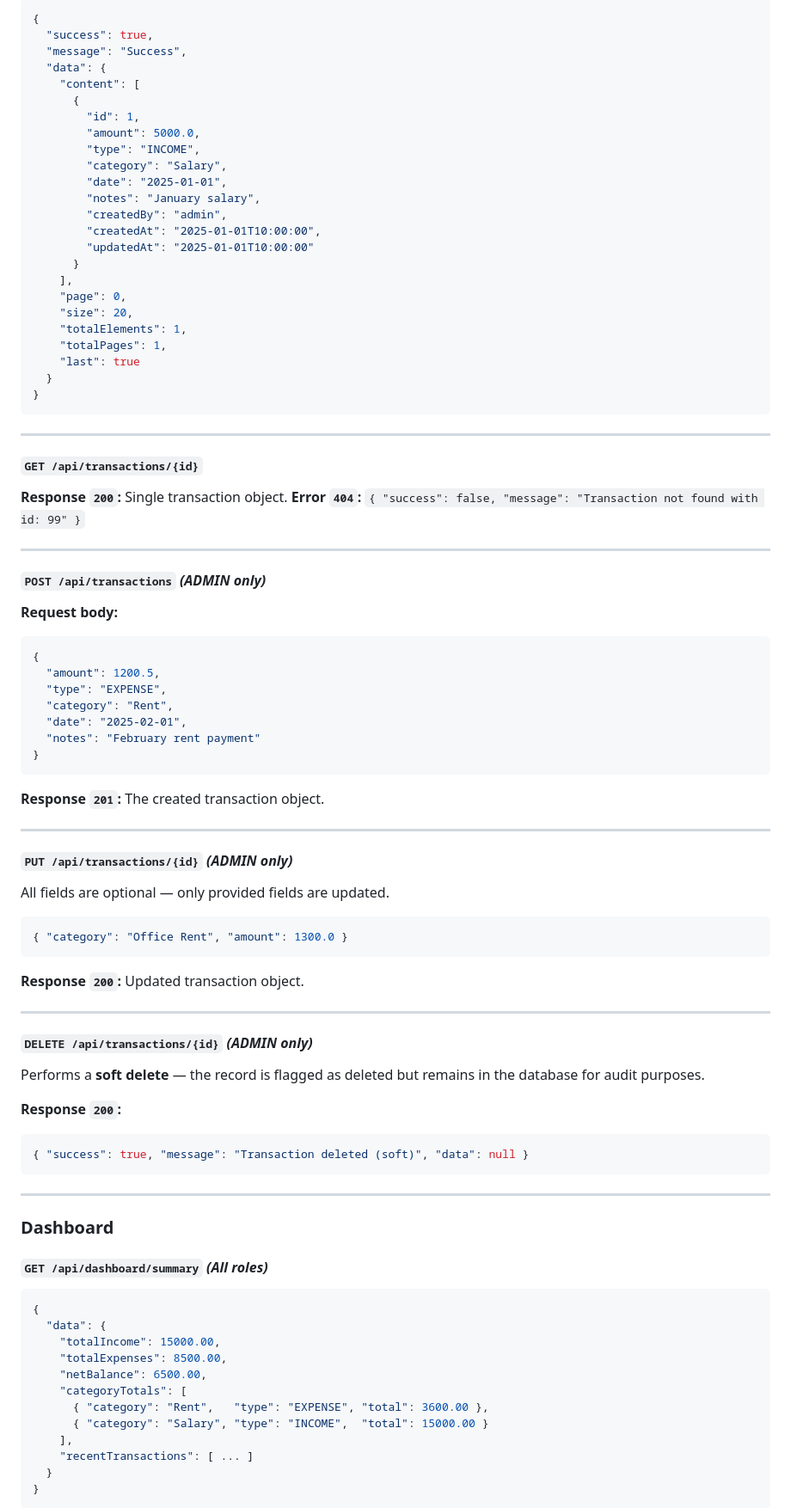
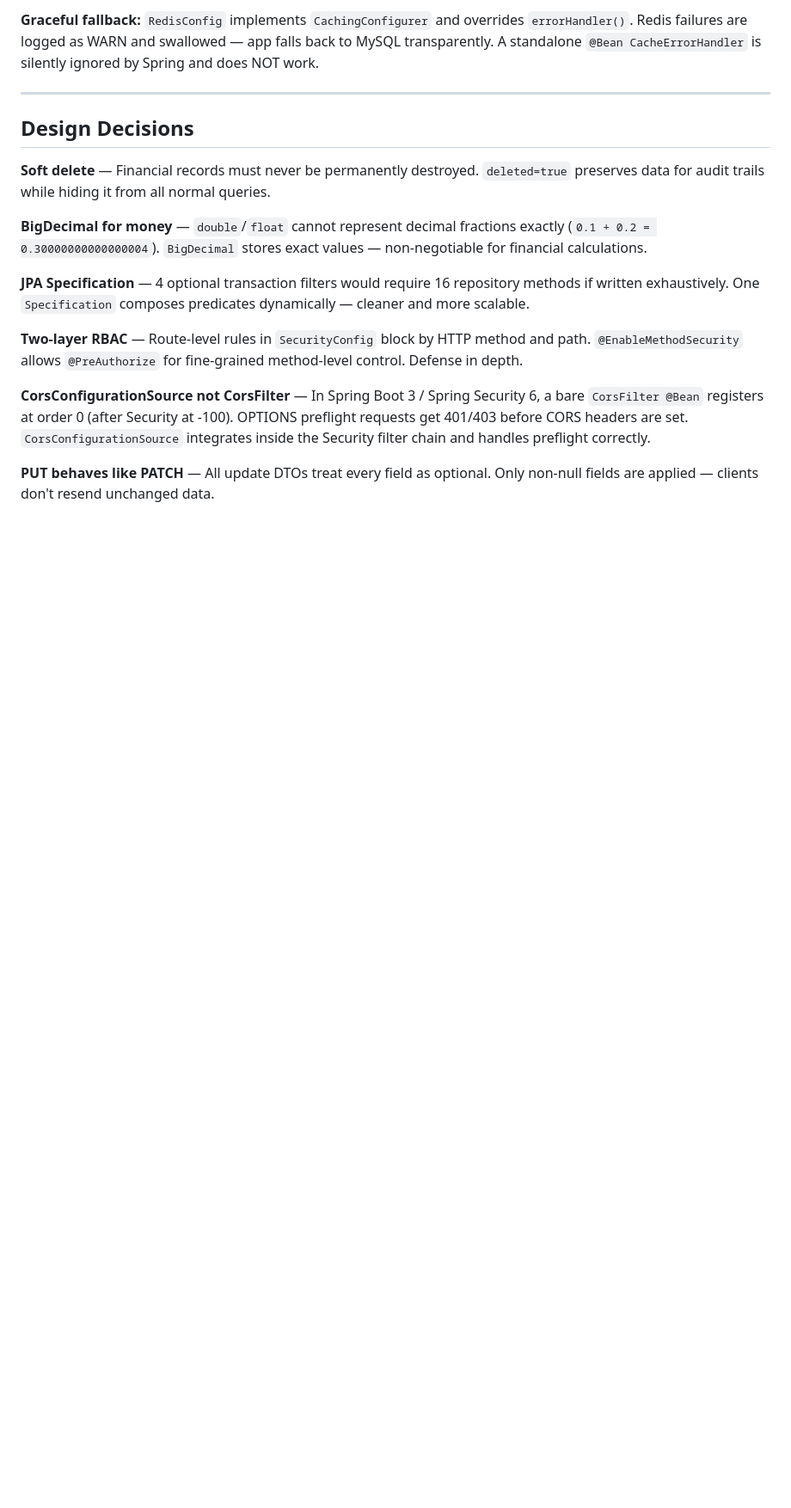
Before and after one commit to sahil-shahare/Finance-Dashboard-Backend, a Markdown page: README.md, the part around one of its changes. Shown at 86% size. GitHub-like rendering; blank space fills up the shorter version.

````diff
--- a/README.md
+++ b/README.md
@@ -244,97 +302,18 @@ Paginated list. All query params are optional.
-```json
-{
-  "success": true,
-  "message": "Success",
-  "data": {
-    "content": [
-      {
-        "id": 1,
-        "amount": 5000.0,
-        "type": "INCOME",
-        "category": "Salary",
-        "date": "2025-01-01",
-        "notes": "January salary",
-        "createdBy": "admin",
-        "createdAt": "2025-01-01T10:00:00",
-        "updatedAt": "2025-01-01T10:00:00"
-      }
-    ],
-    "page": 0,
-    "size": 20,
-    "totalElements": 1,
-    "totalPages": 1,
-    "last": true
-  }
-}
-```
+**Graceful fallback:** `RedisConfig` implements `CachingConfigurer` and overrides `errorHandler()`. Redis failures are logged as WARN and swallowed — app falls back to MySQL transparently. A standalone `@Bean CacheErrorHandler` is silently ignored by Spring and does NOT work.
 
 ---
 
-#### `GET /api/transactions/{id}`
+## Design Decisions
 
-**Response `200`:** Single transaction object.
-**Error `404`:** `{ "success": false, "message": "Transaction not found with id: 99" }`
+**Soft delete** — Financial records must never be permanently destroyed. `deleted=true` preserves data for audit trails while hiding it from all normal queries.
 
----
+**BigDecimal for money** — `double`/`float` cannot represent decimal fractions exactly (`0.1 + 0.2 = 0.30000000000000004`). `BigDecimal` stores exact values — non-negotiable for financial calculations.
 
-#### `POST /api/transactions` _(ADMIN only)_
+**JPA Specification** — 4 optional transaction filters would require 16 repository methods if written exhaustively. One `Specification` composes predicates dynamically — cleaner and more scalable.
 
-**Request body:**
+**Two-layer RBAC** — Route-level rules in `SecurityConfig` block by HTTP method and path. `@EnableMethodSecurity` allows `@PreAuthorize` for fine-grained method-level control. Defense in depth.
 
-```json
-{
-  "amount": 1200.5,
-  "type": "EXPENSE",
-  "category": "Rent",
-  "date": "2025-02-01",
-  "notes": "February rent payment"
-}
-```
+**CorsConfigurationSource not CorsFilter** — In Spring Boot 3 / Spring Security 6, a bare `CorsFilter @Bean` registers at order 0 (after Security at -100). OPTIONS preflight requests get 401/403 before CORS headers are set. `CorsConfigurationSource` integrates inside the Security filter chain and handles preflight correctly.
 
-**Response `201`:** The created transaction object.
+**PUT behaves like PATCH** — All update DTOs treat every field as optional. Only non-null fields are applied — clients don't resend unchanged data.
 
----
-
-#### `PUT /api/transactions/{id}` _(ADMIN only)_
-
-All fields are optional — only provided fields are updated.
-
-```json
-{ "category": "Office Rent", "amount": 1300.0 }
-```
-
-**Response `200`:** Updated transaction object.
-
----
-
-#### `DELETE /api/transactions/{id}` _(ADMIN only)_
-
-Performs a **soft delete** — the record is flagged as deleted but remains in the database for audit purposes.
-
-**Response `200`:**
-
-```json
-{ "success": true, "message": "Transaction deleted (soft)", "data": null }
-```
-
----
-
-### Dashboard
-
-#### `GET /api/dashboard/summary` _(All roles)_
-
-```json
-{
-  "data": {
-    "totalIncome": 15000.00,
-    "totalExpenses": 8500.00,
-    "netBalance": 6500.00,
-    "categoryTotals": [
-      { "category": "Rent",   "type": "EXPENSE", "total": 3600.00 },
-      { "category": "Salary", "type": "INCOME",  "total": 15000.00 }
-    ],
-    "recentTransactions": [ ... ]
-  }
-}
-```
-
````
Also changed, not shown: other parts of README.md (+219 -252 lines).
